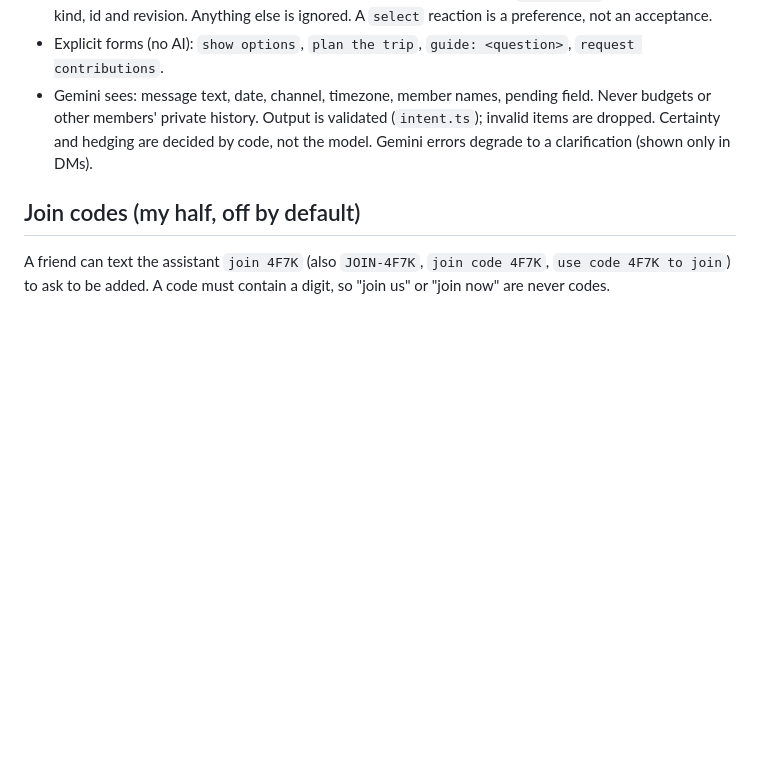
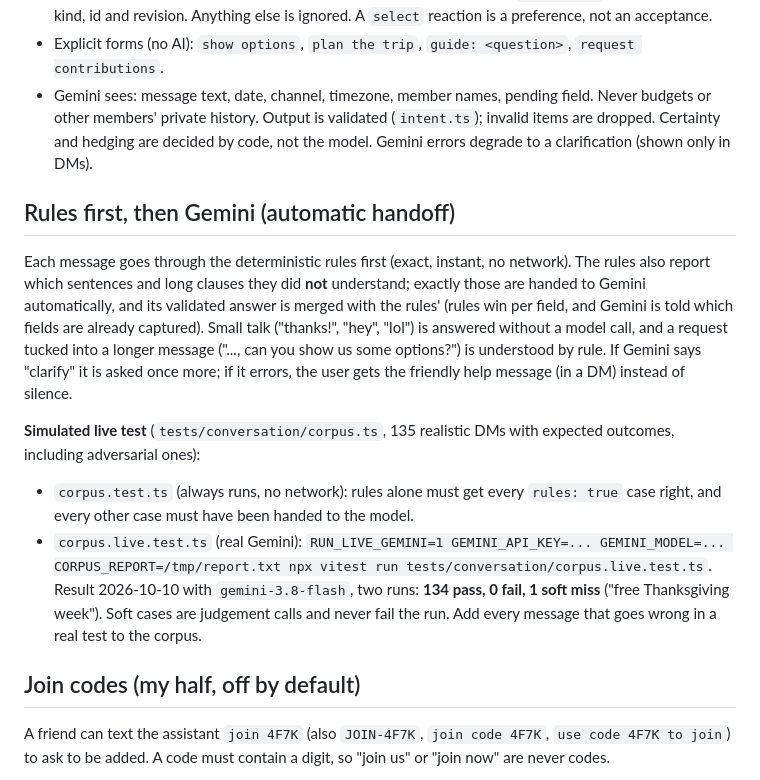
Before and after one commit to j3ffreyl1u/HackNC-2026, a Markdown page: docs/conversation.md, the part around the change. Drawn GitHub-style; blank space fills up the shorter version.

Commit message:
docs(conversation): rules-then-Gemini handoff and the simulated live test
Co-Authored-By: Claude Sonnet 5.5 <noreply@anthropic.com>

```diff
--- a/docs/conversation.md
+++ b/docs/conversation.md
@@ -35,6 +35,13 @@ Pivoting is a config change (`mode: 'direct'`). In `direct`, `groupSpaceId` is o
 - Explicit forms (no AI): `show options`, `plan the trip`, `guide: <question>`, `request contributions`.
 - Gemini sees: message text, date, channel, timezone, member names, pending field. Never budgets or other members' private history. Output is validated (`intent.ts`); invalid items are dropped. Certainty and hedging are decided by code, not the model. Gemini errors degrade to a clarification (shown only in DMs).
 
+## Rules first, then Gemini (automatic handoff)
+Each message goes through the deterministic rules first (exact, instant, no network). The rules also report which sentences and long clauses they did **not** understand; exactly those are handed to Gemini automatically, and its validated answer is merged with the rules' (rules win per field, and Gemini is told which fields are already captured). Small talk ("thanks!", "hey", "lol") is answered without a model call, and a request tucked into a longer message ("..., can you show us some options?") is understood by rule. If Gemini says "clarify" it is asked once more; if it errors, the user gets the friendly help message (in a DM) instead of silence.
+
+**Simulated live test** (`tests/conversation/corpus.ts`, 135 realistic DMs with expected outcomes, including adversarial ones):
+- `corpus.test.ts` (always runs, no network): rules alone must get every `rules: true` case right, and every other case must have been handed to the model.
+- `corpus.live.test.ts` (real Gemini): `RUN_LIVE_GEMINI=1 GEMINI_API_KEY=... GEMINI_MODEL=... CORPUS_REPORT=/tmp/report.txt npx vitest run tests/conversation/corpus.live.test.ts`. Result 2026-10-10 with `gemini-3.8-flash`, two runs: **134 pass, 0 fail, 1 soft miss** ("free Thanksgiving week"). Soft cases are judgement calls and never fail the run. Add every message that goes wrong in a real test to the corpus.
+
 ## Join codes (my half, off by default)
 A friend can text the assistant `join 4F7K` (also `JOIN-4F7K`, `join code 4F7K`, `use code 4F7K to join`) to ask to be added. A code must contain a digit, so "join us" or "join now" are never codes.
 - `createConversationService({ ..., joinCodes: true })` lets a DM from a number that is **not enrolled** through, and only if the text is exactly a join request. It arrives as `senderId: 'guest:<number>'`; everything else from strangers is still dropped, and a guest can never do anything but join.
```
